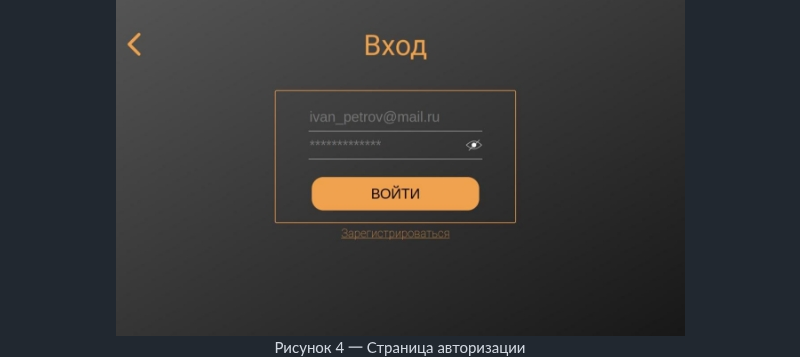
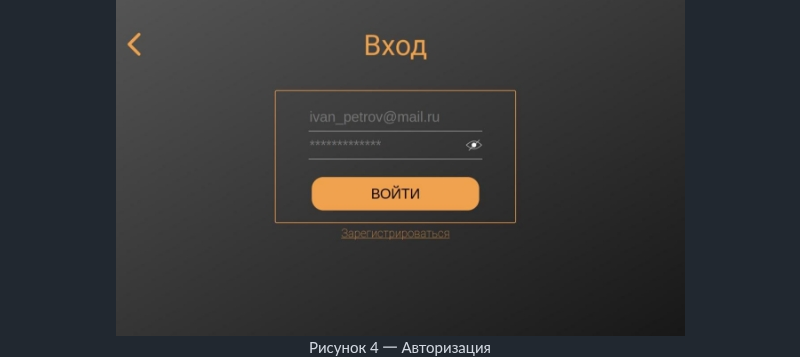
Before and after one commit to GorokhovSemyon/WebApp, a Markdown page: README.md, the part around the change. Drawn GitHub-style.

```diff
--- a/README.md
+++ b/README.md
@@ -115,7 +115,7 @@ Back-end часть проекта реализована на Python с пом
 </div>
 
 <div align= "center">
-    Рисунок 4 一 Страница авторизации
+    Рисунок 4 一 Авторизация
 </div>
 
 <div align= "center">
```
